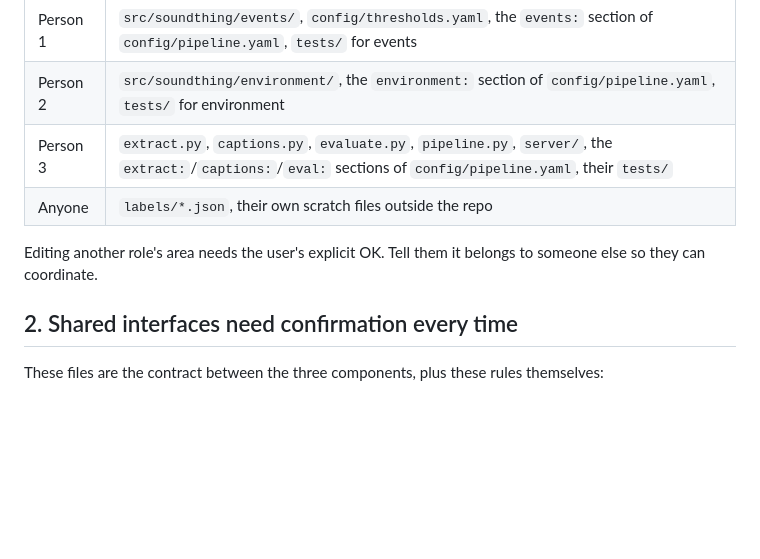
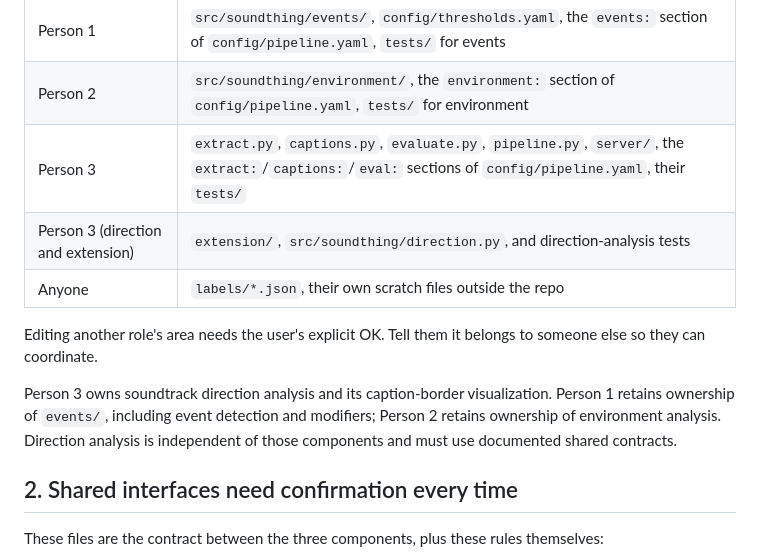
Before and after one commit to soundthing/Soundscape, a Markdown page: AGENTS.md, the part around the change. GitHub-like rendering; blank space fills up the shorter version.

Commit message:
interface: assign direction analysis and extension ownership to Person 3

```diff
--- a/AGENTS.md
+++ b/AGENTS.md
@@ -18,10 +18,16 @@ before editing anything. Then only edit that role's area:
 | Person 1 | `src/soundthing/events/`, `config/thresholds.yaml`, the `events:` section of `config/pipeline.yaml`, `tests/` for events |
 | Person 2 | `src/soundthing/environment/`, the `environment:` section of `config/pipeline.yaml`, `tests/` for environment |
 | Person 3 | `extract.py`, `captions.py`, `evaluate.py`, `pipeline.py`, `server/`, the `extract:`/`captions:`/`eval:` sections of `config/pipeline.yaml`, their `tests/` |
+| Person 3 (direction and extension) | `extension/`, `src/soundthing/direction.py`, and direction-analysis tests |
 | Anyone | `labels/*.json`, their own scratch files outside the repo |
 
 Editing another role's area needs the user's explicit OK. Tell them it belongs to
 someone else so they can coordinate.
+
+Person 3 owns soundtrack direction analysis and its caption-border visualization.
+Person 1 retains ownership of `events/`, including event detection and modifiers;
+Person 2 retains ownership of environment analysis. Direction analysis is independent
+of those components and must use documented shared contracts.
 
 ## 2. Shared interfaces need confirmation every time
 
```
